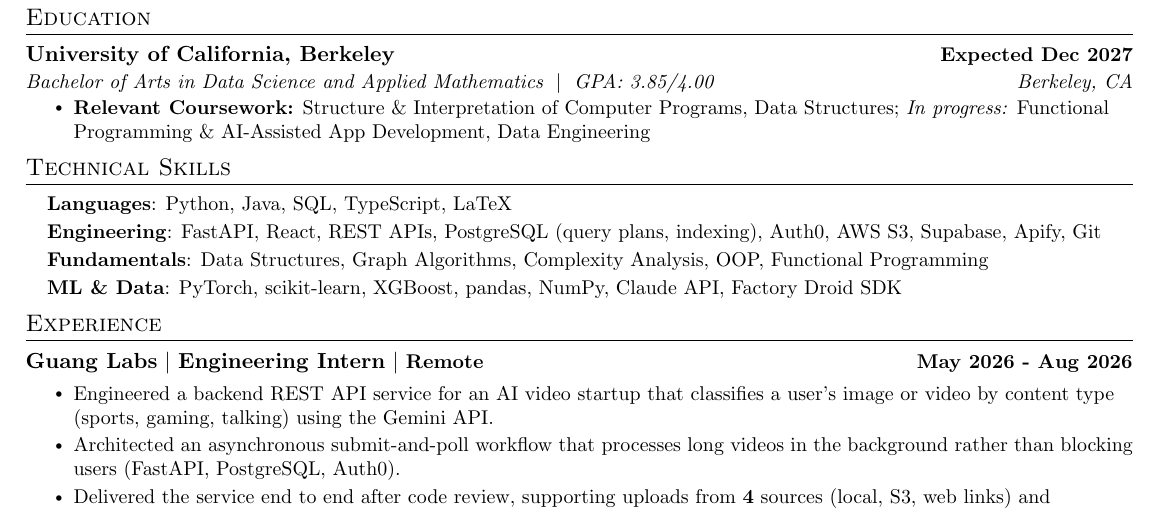
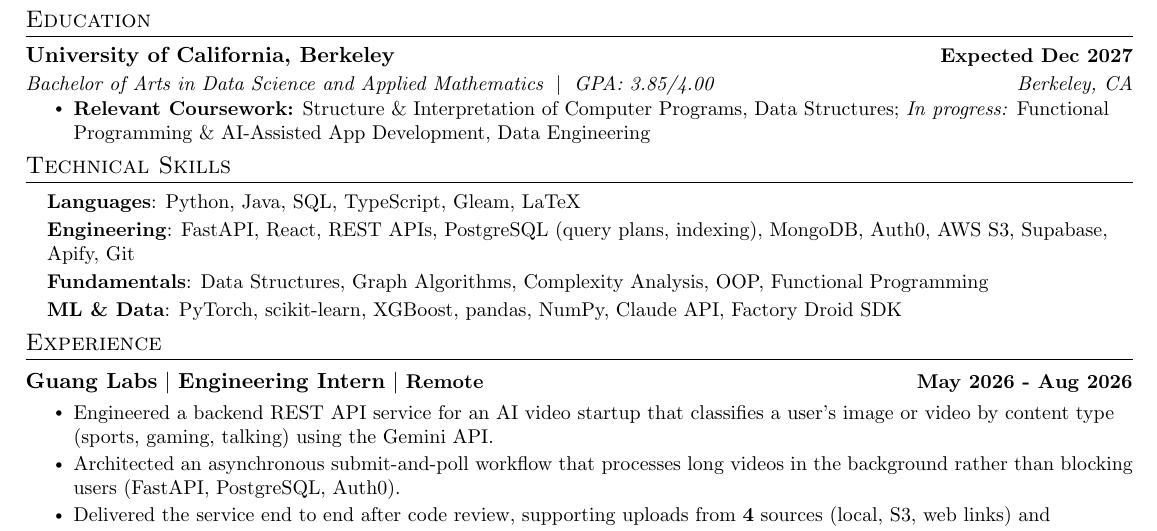
Before and after one commit to vdkarthikeya/vdkarthikeya.github.io, a LaTeX CV (resumes/src/resume_swe.tex): part of the page, cut so that both start at the same text. Compiled offline with pdfLaTeX.

Commit message:
Refresh resumes with updated skills
Co-Authored-By: Claude Sonnet 5.5 <noreply@anthropic.com>
Claude-Session: https://claude.ai/code/session_012cXKM7pRWHsrzy86vShtfV

```diff
--- a/resumes/src/resume_swe.tex
+++ b/resumes/src/resume_swe.tex
@@ -154,8 +154,8 @@
 \section{Technical Skills}
  \begin{itemize}[leftmargin=0.15in, label={}, itemsep=3pt]
     \small{\item{
-     \textbf{Languages}{: Python, Java, SQL, TypeScript, LaTeX} \\[2pt]
-     \textbf{Engineering}{: FastAPI, React, REST APIs, PostgreSQL (query plans, indexing), Auth0, AWS S3, Supabase, Apify, Git} \\[2pt]
+     \textbf{Languages}{: Python, Java, SQL, TypeScript, Gleam, LaTeX} \\[2pt]
+     \textbf{Engineering}{: FastAPI, React, REST APIs, PostgreSQL (query plans, indexing), MongoDB, Auth0, AWS S3, Supabase, Apify, Git} \\[2pt]
      \textbf{Fundamentals}{: Data Structures, Graph Algorithms, Complexity Analysis, OOP, Functional Programming} \\[2pt]
      \textbf{ML \& Data}{: PyTorch, scikit-learn, XGBoost, pandas, NumPy, Claude API, Factory Droid SDK}
     }}
```
Also changed, not shown: resumes/src/resume_ds.tex (+1 -1 lines), resumes/src/resume_ml.tex (+1 -1 lines), Resume.pdf, resumes/Dhana_Karthikeya_Ventrapragada_Resume_DS.pdf, resumes/Dhana_Karthikeya_Ventrapragada_Resume_ML.pdf, resumes/Dhana_Karthikeya_Ventrapragada_Resume_PM.pdf, resumes/Dhana_Karthikeya_Ventrapragada_Resume_SWE.pdf.
